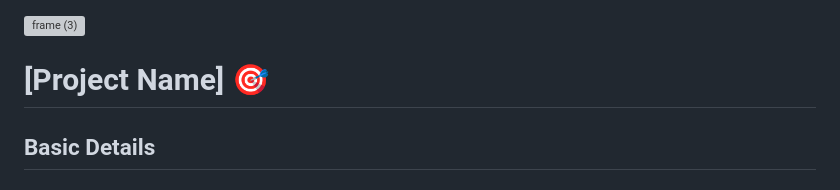
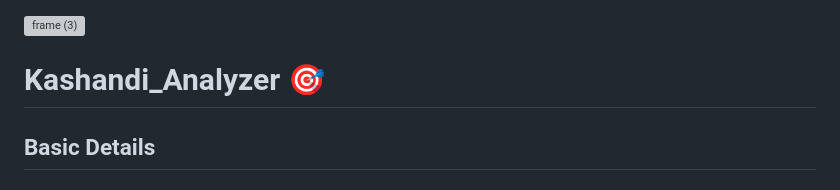
Before and after one commit to Abhishek-Suresh-MK/Kashandi_Analyzer, a Markdown page: README .md, the part around the change. GitHub-like rendering; grey boxes are pictures that could not be loaded.

```diff
--- a/README .md
+++ b/README .md
@@ -1,7 +1,7 @@
 <img width="3188" height="1202" alt="frame (3)" src="https://github.com/user-attachments/assets/517ad8e9-ad22-457d-9538-a9e62d137cd7" />
 
 
-# [Project Name] 🎯
+# Kashandi_Analyzer 🎯
 
 
 ## Basic Details
```
